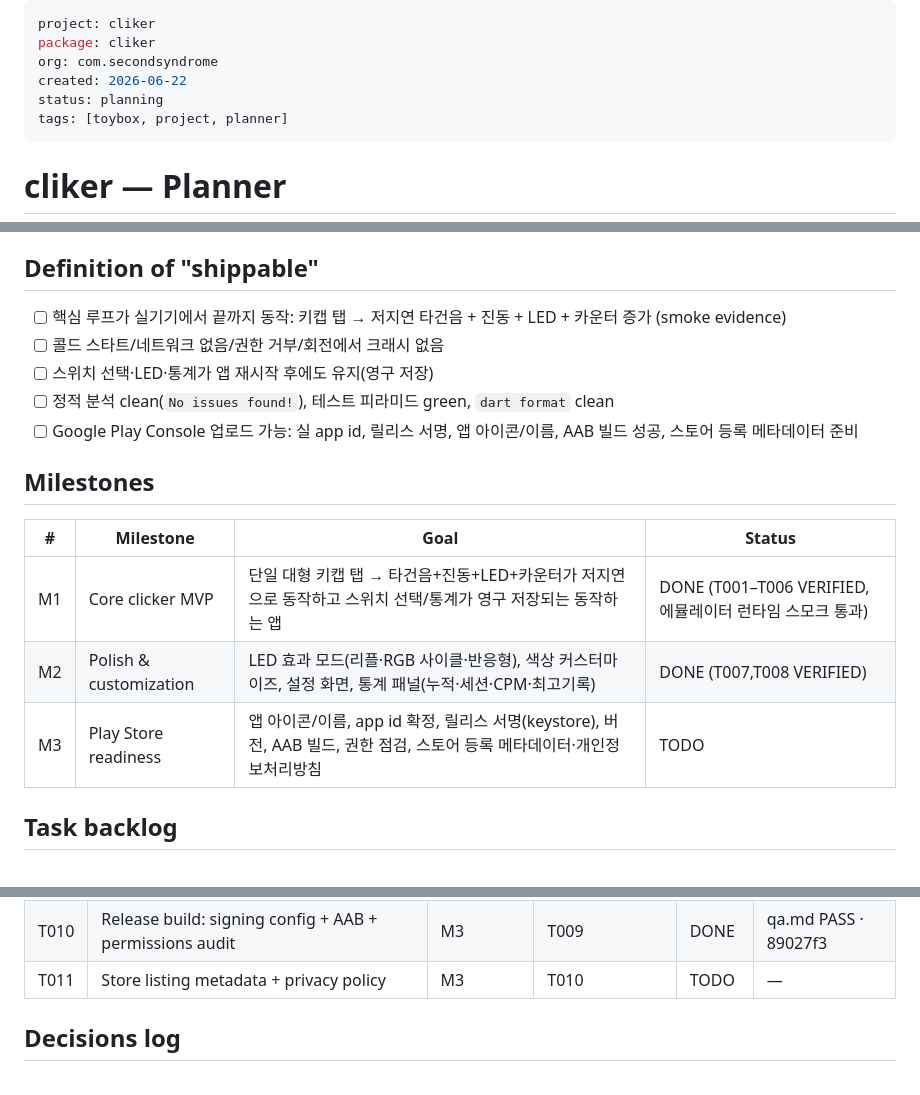
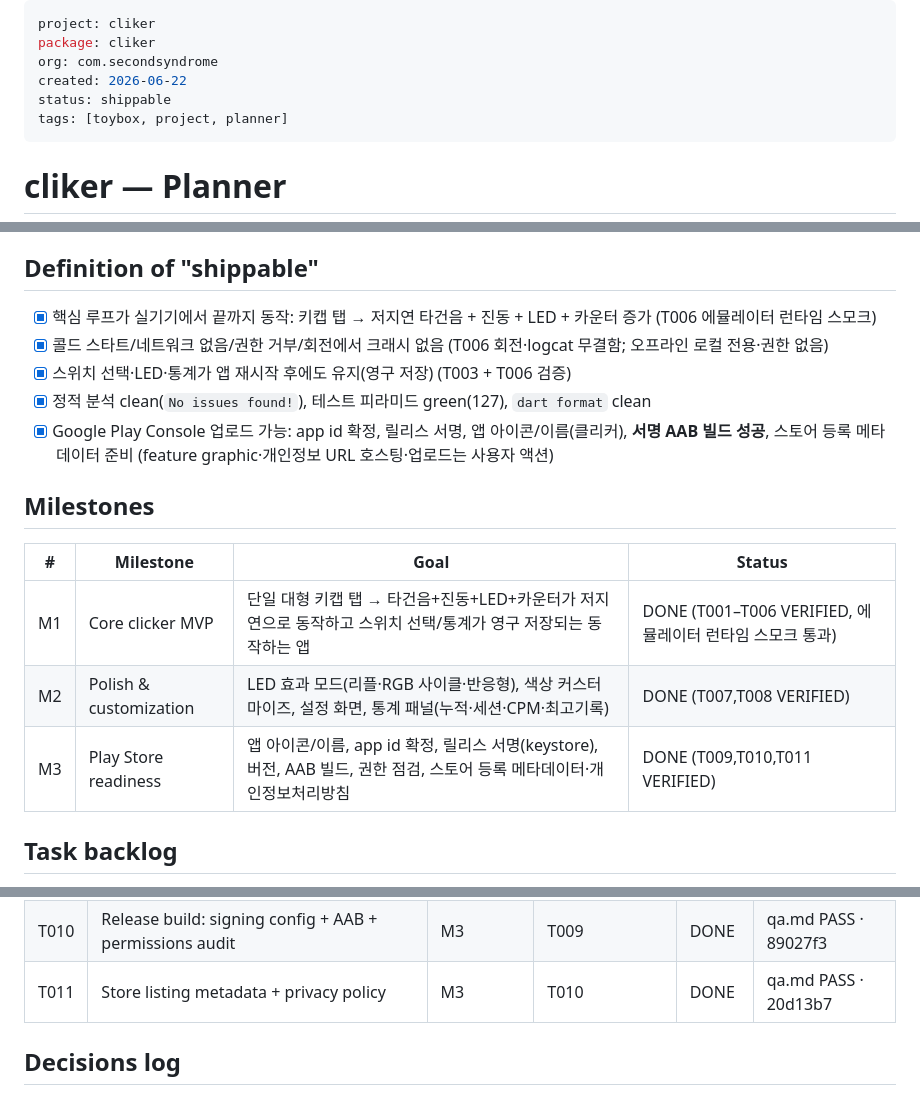
Before and after one commit to geon-toy-box/cliker, a Markdown page: docs/planner.md, 3 parts joined by grey strips. Rendered like a GitHub page.

Commit message:
docs: reflect T011 VERIFIED/DONE, M3 complete, project shippable
Co-Authored-By: Claude Opus 4.8 (1M context) <noreply@anthropic.com>

```diff
--- a/docs/planner.md
+++ b/docs/planner.md
@@ -3,7 +3,7 @@ project: cliker
 package: cliker
 org: com.secondsyndrome
 created: 2026-06-22
-status: planning
+status: shippable
 tags: [toybox, project, planner]
 ---
 
@@ -27,18 +27,18 @@ tags: [toybox, project, planner]
 한 번 더 누르고 싶은 만족감.
 
 ## Definition of "shippable"
-- [ ] 핵심 루프가 실기기에서 끝까지 동작: 키캡 탭 → 저지연 타건음 + 진동 + LED + 카운터 증가 (smoke evidence)
-- [ ] 콜드 스타트/네트워크 없음/권한 거부/회전에서 크래시 없음
-- [ ] 스위치 선택·LED·통계가 앱 재시작 후에도 유지(영구 저장)
-- [ ] 정적 분석 clean(`No issues found!`), 테스트 피라미드 green, `dart format` clean
-- [ ] Google Play Console 업로드 가능: 실 app id, 릴리스 서명, 앱 아이콘/이름, AAB 빌드 성공, 스토어 등록 메타데이터 준비
+- [x] 핵심 루프가 실기기에서 끝까지 동작: 키캡 탭 → 저지연 타건음 + 진동 + LED + 카운터 증가 (T006 에뮬레이터 런타임 스모크)
+- [x] 콜드 스타트/네트워크 없음/권한 거부/회전에서 크래시 없음 (T006 회전·logcat 무결함; 오프라인 로컬 전용·권한 없음)
+- [x] 스위치 선택·LED·통계가 앱 재시작 후에도 유지(영구 저장) (T003 + T006 검증)
+- [x] 정적 분석 clean(`No issues found!`), 테스트 피라미드 green(127), `dart format` clean
+- [x] Google Play Console 업로드 가능: app id 확정, 릴리스 서명, 앱 아이콘/이름(클리커), **서명 AAB 빌드 성공**, 스토어 등록 메타데이터 준비 (feature graphic·개인정보 URL 호스팅·업로드는 사용자 액션)
 
 ## Milestones
 | # | Milestone | Goal | Status |
 |---|-----------|------|--------|
 | M1 | Core clicker MVP | 단일 대형 키캡 탭 → 타건음+진동+LED+카운터가 저지연으로 동작하고 스위치 선택/통계가 영구 저장되는 동작하는 앱 | DONE (T001–T006 VERIFIED, 에뮬레이터 런타임 스모크 통과) |
 | M2 | Polish & customization | LED 효과 모드(리플·RGB 사이클·반응형), 색상 커스터마이즈, 설정 화면, 통계 패널(누적·세션·CPM·최고기록) | DONE (T007,T008 VERIFIED) |
-| M3 | Play Store readiness | 앱 아이콘/이름, app id 확정, 릴리스 서명(keystore), 버전, AAB 빌드, 권한 점검, 스토어 등록 메타데이터·개인정보처리방침 | TODO |
+| M3 | Play Store readiness | 앱 아이콘/이름, app id 확정, 릴리스 서명(keystore), 버전, AAB 빌드, 권한 점검, 스토어 등록 메타데이터·개인정보처리방침 | DONE (T009,T010,T011 VERIFIED) |
 
 ## Task backlog
 > Statuses: TODO · IN_PROGRESS · BLOCKED · NEEDS_FIX · VERIFIED · DONE
@@ -56,7 +56,7 @@ tags: [toybox, project, planner]
 | T008 | Stats panel (total · session · CPM · best) + reset | M2 | T006 | DONE | qa.md PASS · 616a93e |
 | T009 | App identity: launcher icon + app name + versioning | M3 | T006 | DONE | qa.md PASS · 8d78383 |
 | T010 | Release build: signing config + AAB + permissions audit | M3 | T009 | DONE | qa.md PASS · 89027f3 |
-| T011 | Store listing metadata + privacy policy | M3 | T010 | TODO | — |
+| T011 | Store listing metadata + privacy policy | M3 | T010 | DONE | qa.md PASS · 20d13b7 |
 
 ## Decisions log
 <!-- Architecture/product decisions, dated, with the reasoning. Prevents re-litigating. -->
```
Also changed, not shown: other parts of docs/planner.md (+1 -0 lines).
